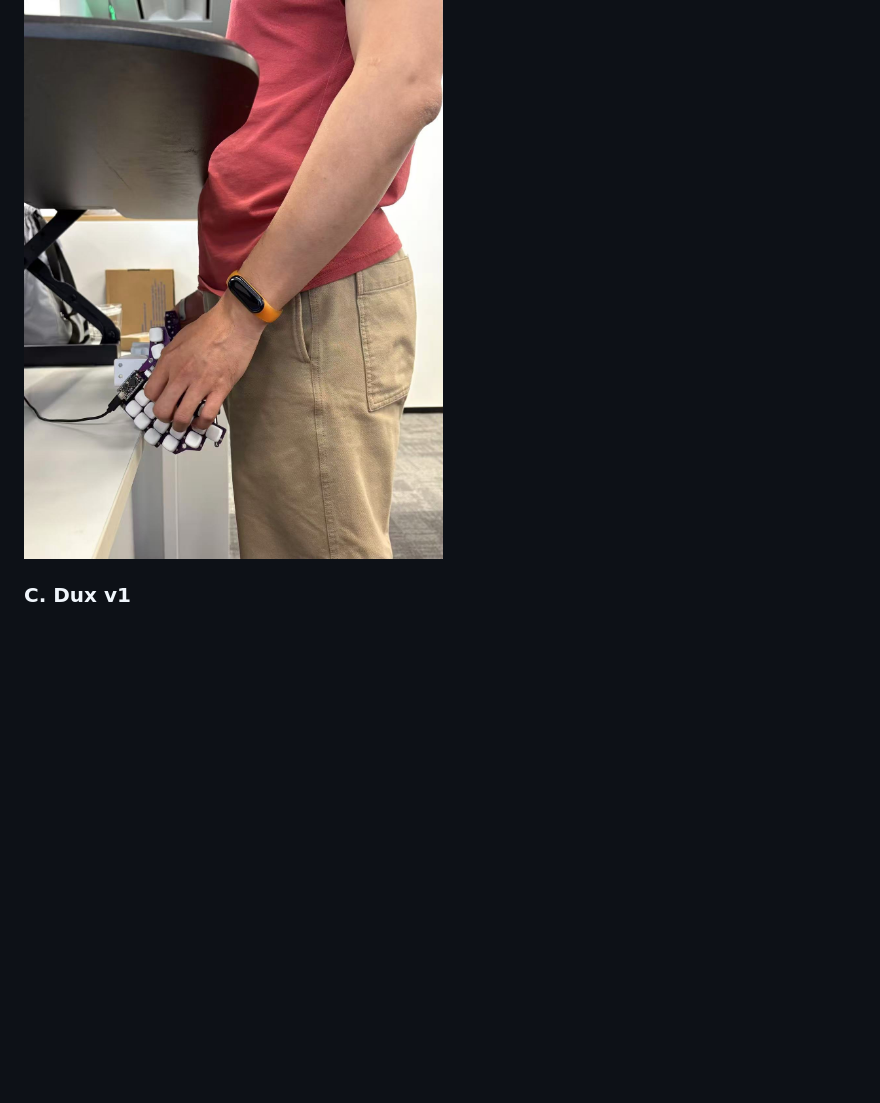
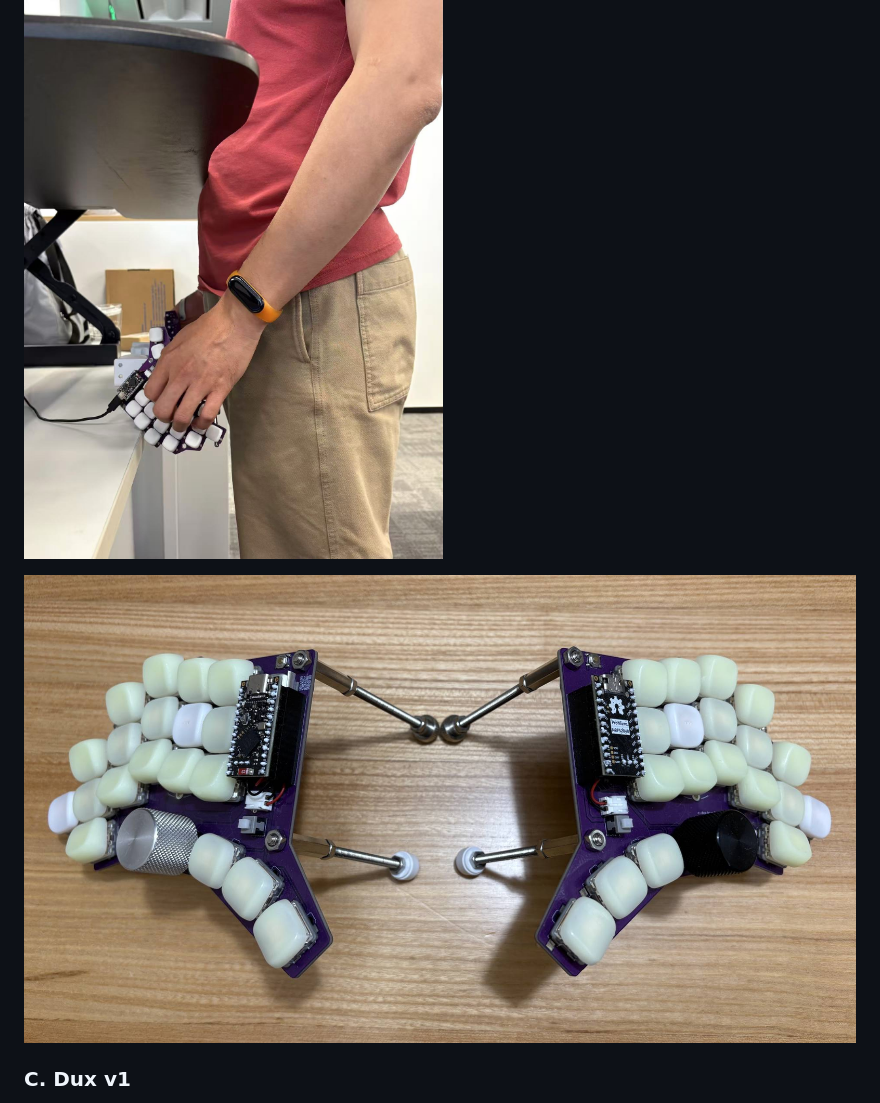
Before and after one commit to cyfdecyf/c-dux, a Markdown page: README.md, the part around the change. Drawn GitHub-style; pictures changed too: images/c-dux-v2-m4-bolts.jpg (added); blank space fills up the shorter version.

Commit message:
Add photo with m4 threaded bolts.

```diff
--- a/README.md
+++ b/README.md
@@ -97,6 +97,8 @@ a lot to relieve my RSI and I can work all day long without much pain in my fore
 
 ![C. Dux v2 in use](./images/c-dux-v2-in-use.jpg)
 
+![C. Dux v2 with M4 threaded bolts](./images/c-dux-v2-m4-bolts.jpg)
+
 ### C. Dux v1
 
 This is my first attempt to build a keyboard. The rotary encoder is difficult to reach
```
